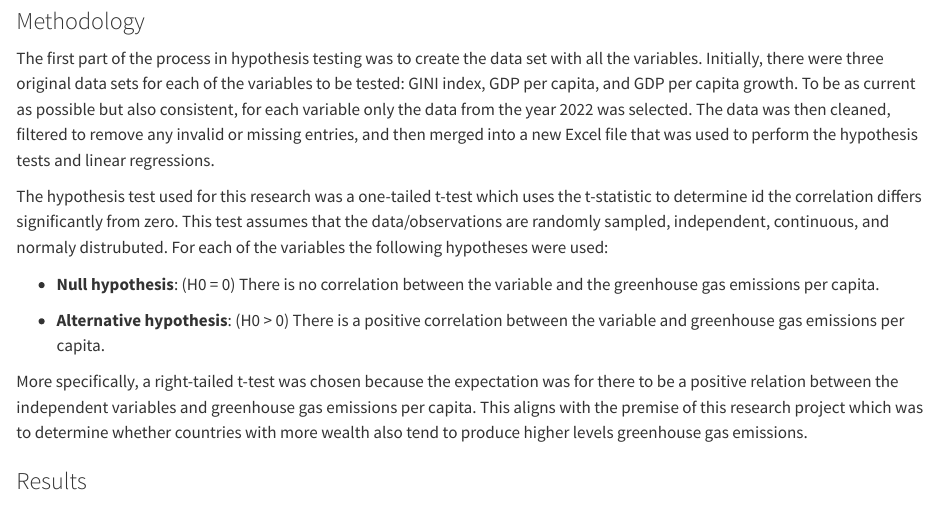
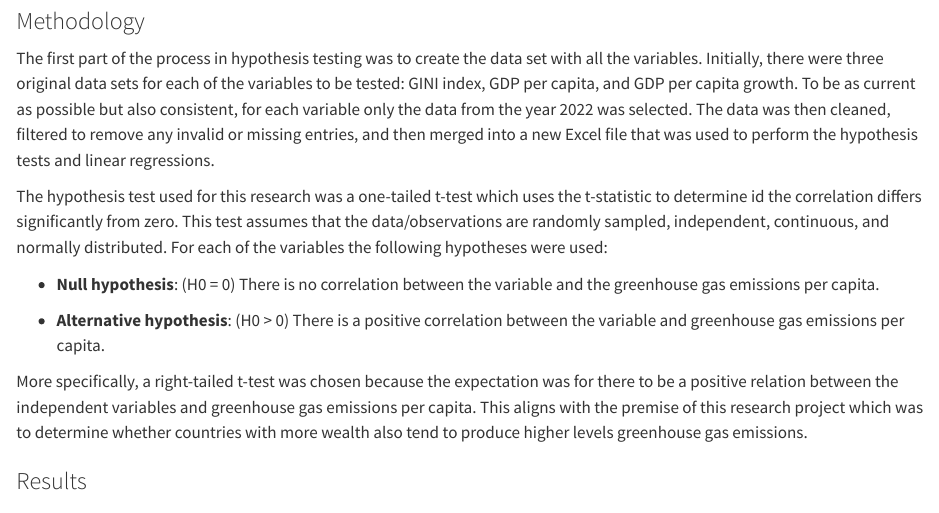
Before and after one commit to eshikap23/ECON2250_Labs_Parchuri_Eshika, a Quarto document (Final Report.qmd): the page in a window 1100 px wide, from 940 px down. Rendered offline with R 4.5, knitr and Pandoc in place of Quarto, with nearby package versions.

Commit message:
spelling mistakes

```diff
--- a/Final Report.qmd
+++ b/Final Report.qmd
@@ -31,7 +31,7 @@ Figure 3: GDP Per Capita Growth vs GHG Emissions Per Capita
 
 The first part of the process in hypothesis testing was to create the data set with all the variables. Initially, there were three original data sets for each of the variables to be tested: GINI index, GDP per capita, and GDP per capita growth. To be as current as possible but also consistent, for each variable only the data from the year 2022 was selected. The data was then cleaned, filtered to remove any invalid or missing entries, and then merged into a new Excel file that was used to perform the hypothesis tests and linear regressions.
 
-The hypothesis test used for this research was a one-tailed t-test which uses the t-statistic to determine id the correlation differs significantly from zero. This test assumes that the data/observations are randomly sampled, independent, continuous, and normaly distrubuted. For each of the variables the following hypotheses were used:
+The hypothesis test used for this research was a one-tailed t-test which uses the t-statistic to determine id the correlation differs significantly from zero. This test assumes that the data/observations are randomly sampled, independent, continuous, and normally distributed. For each of the variables the following hypotheses were used:
 
 -   **Null hypothesis**: (H0 = 0) There is no correlation between the variable and the greenhouse gas emissions per capita.
 
```
